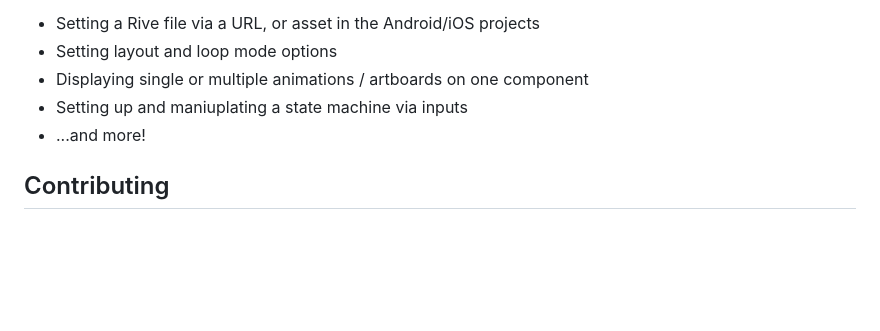
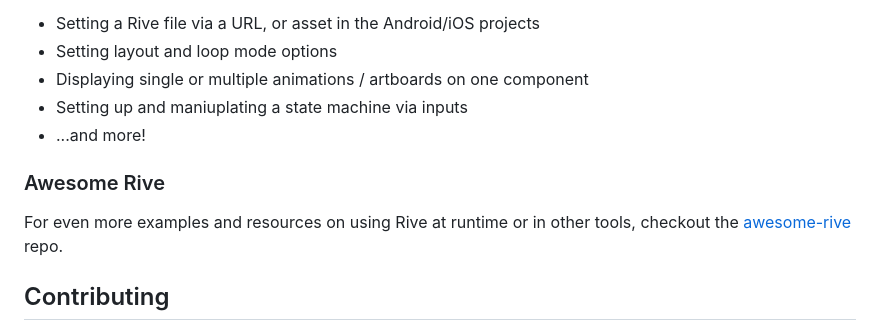
Before and after one commit to rive-app/rive-react-native, a Markdown page: README.md, the part around the change. Rendered like a GitHub page; blank space fills up the shorter version.

Commit message:
docs: add awesome-rive

```diff
--- a/README.md
+++ b/README.md
@@ -56,6 +56,10 @@ Check out the `example/` folder to run an example application using the Rive Rea
 - Setting up and maniuplating a state machine via inputs
 - ...and more!
 
+### Awesome Rive
+
+For even more examples and resources on using Rive at runtime or in other tools, checkout the [awesome-rive](https://github.com/rive-app/awesome-rive) repo.
+
 ## Contributing
 
 We love contributions! Check out our [contributing docs](./CONTRIBUTING.md) to get more details into how to run this project, the examples, and more all locally.
```
